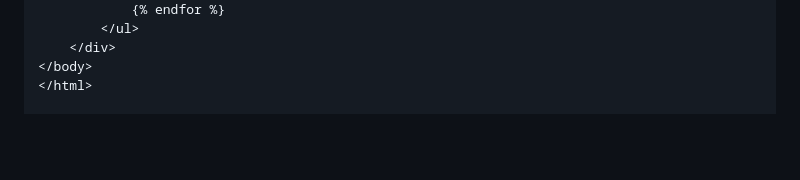
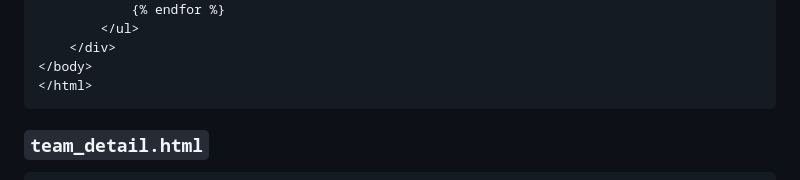
Before and after one commit to chairulimamizaaz/IAE-Team-LaLiga, a Markdown page: README.md, the part around the change. Drawn GitHub-style; blank space fills up the shorter version.

````diff
--- a/README.md
+++ b/README.md
@@ -87,7 +87,11 @@ The screenshot above shows the interface displaying La Liga teams.
     </div>
 </body>
 </html>
+```
 
+### `team_detail.html`
+
+```html
 <!DOCTYPE html>
 <html lang="en">
 <head>
````
